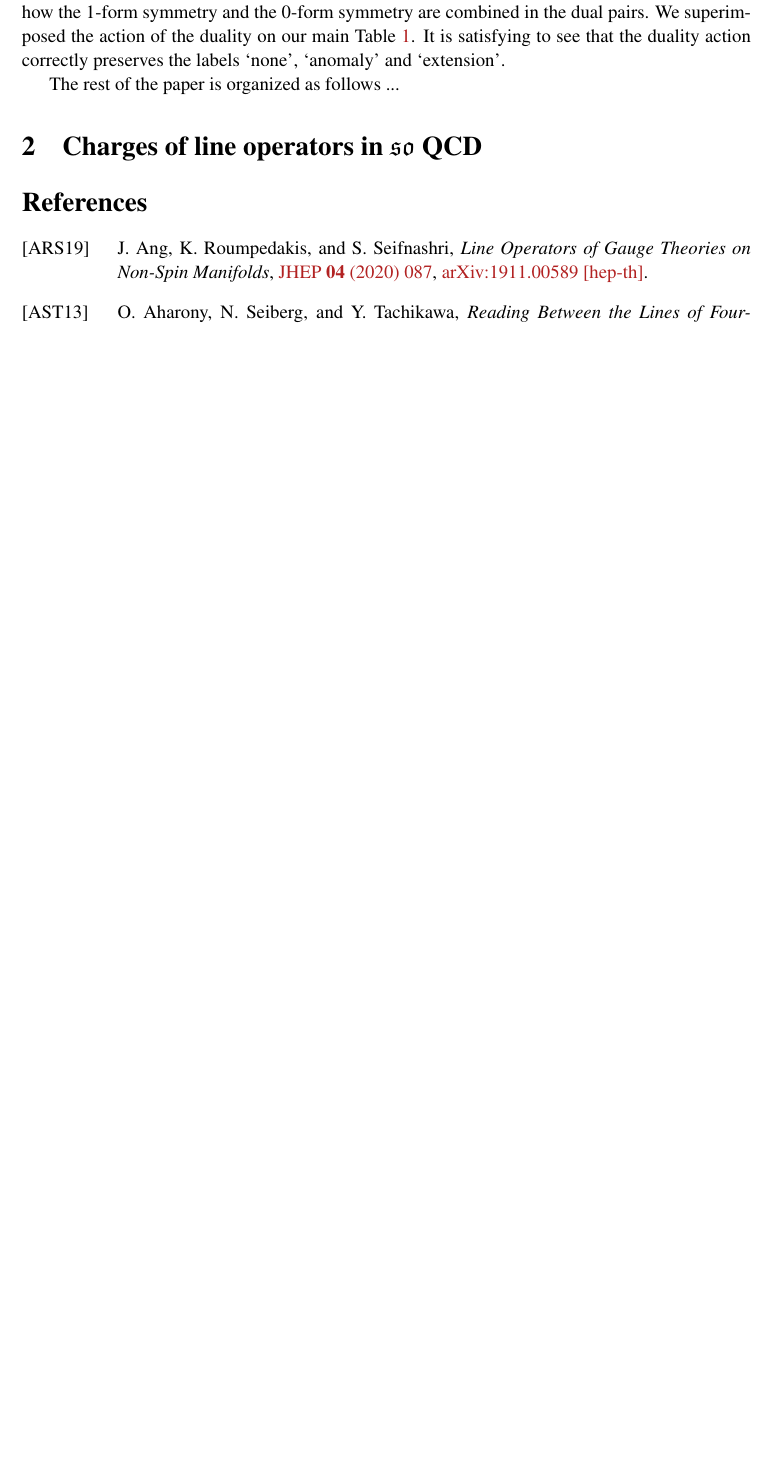
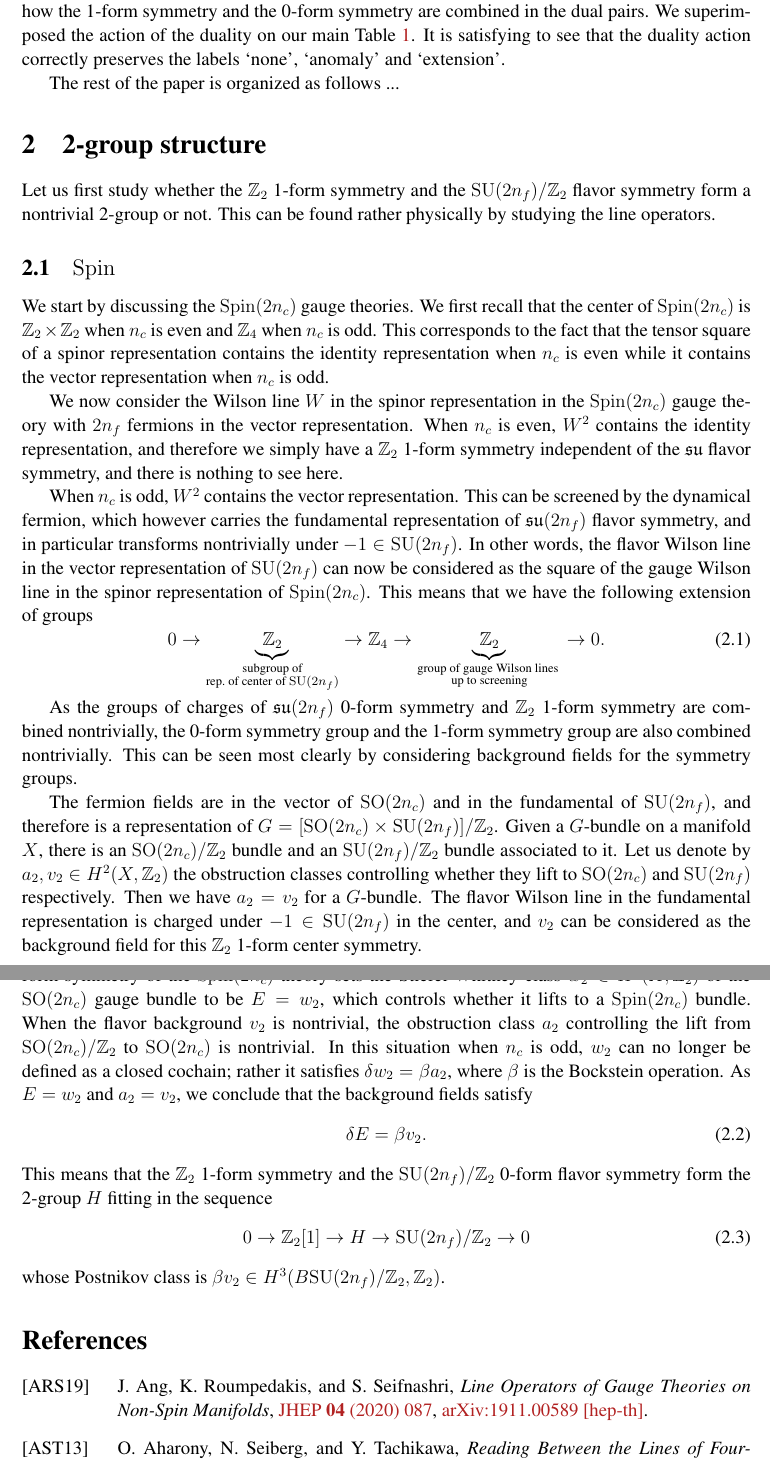
Before and after one commit to yujitach/seiberg, a LaTeX document (paper.tex): part of page 4 of 4 before the commit and two parts of pages 4 and 5 of 6 after it, the two joined at a grey line, cut so that both start at the same text, the shorter picture padded with empty space. The pictures show the PDF file paper.pdf that the author committed with the source.

Commit message:
lines in spin theory

```diff
--- a/paper.tex
+++ b/paper.tex
@@ -251,7 +251,52 @@ It is satisfying to see that the duality action correctly preserves the labels `
 
 The rest of the paper is organized as follows ...
 
-\section{Charges of line operators in $\so$ QCD}
+\section{2-group structure}
+Let us first study whether the $\bZ_2$ 1-form symmetry and the $\SU(2n_f)/\bZ_2$ flavor symmetry form a nontrivial 2-group or not.
+This can be found rather physically by studying the line operators.
+
+\subsection{$\Spin$}
+We start by discussing the $\Spin(2n_c)$ gauge theories.
+We first recall that the center of $\Spin(2n_c)$ is $\bZ_2\times \bZ_2$ when $n_c$ is even and $\bZ_4$ when $n_c$ is odd.
+This corresponds to the fact that the tensor square of a spinor representation contains the identity representation when $n_c$ is even while it contains the vector representation when $n_c$ is odd.
+
+We now consider the Wilson line $W$ in the spinor representation in the $\Spin(2n_c)$ gauge theory with $2n_f$ fermions in the vector representation.
+When $n_c$ is even, $W^2$ contains the identity representation, and therefore we simply have a $\bZ_2$ 1-form symmetry independent of the $\su$ flavor symmetry, and there is nothing to see here.
+
+When $n_c$ is odd, $W^2$ contains the vector representation.
+This can be screened by the dynamical fermion, which however carries the fundamental representation of $\su(2n_f)$ flavor symmetry,
+and in particular transforms nontrivially under $-1\in \SU(2n_f)$.
+In other words, the flavor Wilson line in the vector representation of $\SU(2n_f)$ can now be considered as the square  of the gauge Wilson line in the spinor representation of $\Spin(2n_c)$.
+This means that we have the following extension of groups \begin{equation}
+0\to \underbrace{\bZ_2}_{\substack{\text{subgroup of}\\
+\text{rep.~of center of $\SU(2n_f)$}}}
+\to \bZ_4
+\to \underbrace{\bZ_2}_{\substack{\text{group of gauge Wilson lines }\\
+\text{up to screening}}} \to 0.
+\end{equation}
+
+As the groups of charges of $\su(2n_f)$ 0-form symmetry and $\bZ_2$ 1-form symmetry are combined nontrivially,
+the 0-form symmetry group and the 1-form symmetry group are also combined nontrivially.
+This can be seen most clearly by considering background fields for the symmetry groups.
+
+The fermion fields are in the vector of $\SO(2n_c)$ and in the fundamental of $\SU(2n_f)$, and therefore is a representation of $G=[\SO(2n_c)\times \SU(2n_f)]/\bZ_2$.
+Given a $G$-bundle on a manifold $X$,
+there is an $\SO(2n_c)/\bZ_2$ bundle and an $\SU(2n_f)/\bZ_2$ bundle associated to it.
+Let us denote by $a_2,v_2\in H^2(X,\bZ_2)$ the obstruction classes controlling whether they lift to $\SO(2n_c)$ and $\SU(2n_f)$ respectively.
+Then we have $a_2=v_2$ for a $G$-bundle.
+The flavor Wilson line in the fundamental representation is charged under $-1\in \SU(2n_f)$ in the center,
+and $v_2$ can be considered as the background field for this $\bZ_2$ 1-form center symmetry.
+
+Now, without the flavor background,  the background $E\in H^2(X,\bZ_2)$ for the electric $\bZ_2$ one-form symmetry of the $\Spin(2n_c)$ theory sets the Stiefel-Whitney class $w_2\in H^2(X,\bZ_2)$ of the $\SO(2n_c)$ gauge bundle to be $E=w_2$, which controls whether it lifts to a $\Spin(2n_c)$ bundle.
+When the flavor background $v_2$ is nontrivial,
+the obstruction class $a_2$ controlling the lift from $\SO(2n_c)/\bZ_2$ to $\SO(2n_c)$ is nontrivial.
+In this situation when $n_c$ is odd, $w_2$ can no longer be defined as a closed cochain; rather it satisfies $\delta w_2 = \beta a_2$, where $\beta$ is the Bockstein operation.
+As $E=w_2$ and $a_2=v_2$, we conclude that the background fields satisfy \begin{equation}
+\delta E=\beta v_2.
+\end{equation}
+This means that the $\bZ_2$ 1-form symmetry and the $\SU(2n_f)/\bZ_2$ 0-form flavor symmetry form the 2-group $H$ fitting in the sequence \begin{equation}
+0\to \bZ_2[1]\to H \to \SU(2n_f)/\bZ_2 \to 0
+\end{equation} whose Postnikov class is $\beta v_2 \in H^3(B\SU(2n_f)/\bZ_2,\bZ_2)$.
 
 
 
```
Also changed, not shown: paper.pdf.
